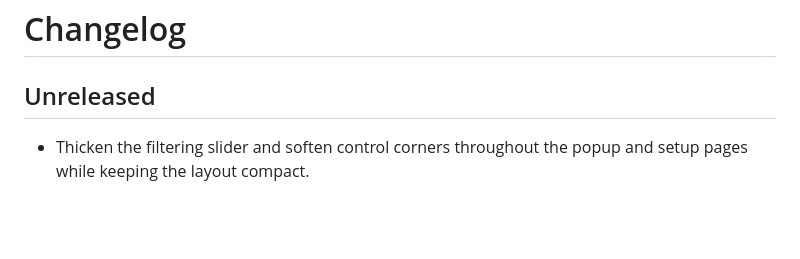
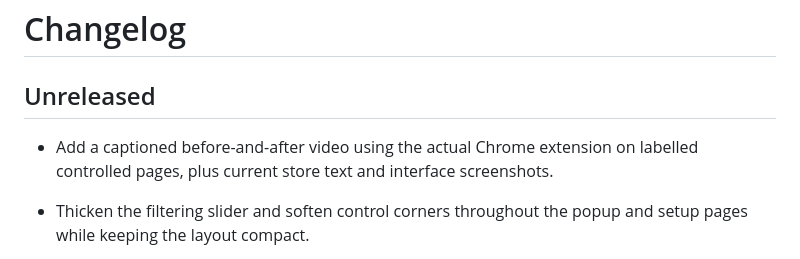
Before and after one commit to userduser/kalm, a Markdown page: CHANGELOG.md, the part around the change. GitHub-like rendering; blank space fills up the shorter version.

```diff
--- a/CHANGELOG.md
+++ b/CHANGELOG.md
@@ -2,6 +2,8 @@
 
 ## Unreleased
 
+- Add a captioned before-and-after video using the actual Chrome extension on
+  labelled controlled pages, plus current store text and interface screenshots.
 - Thicken the filtering slider and soften control corners throughout the popup
   and setup pages while keeping the layout compact.
 - Rename extension packages to “Kalm - Comment Bot & Ad Blocker” and use
```
Also changed, not shown: README.md (+6 -4 lines), docs/STORE_LISTING.md (added, +84 -0 lines), docs/TESTING.md (+22 -1 lines), docs/screenshots/ad-blocking.jpg (added), docs/screenshots/comment-bot-blocker.jpg (added).
